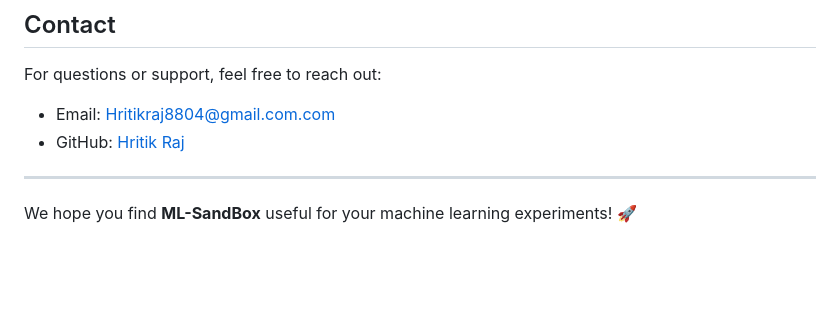
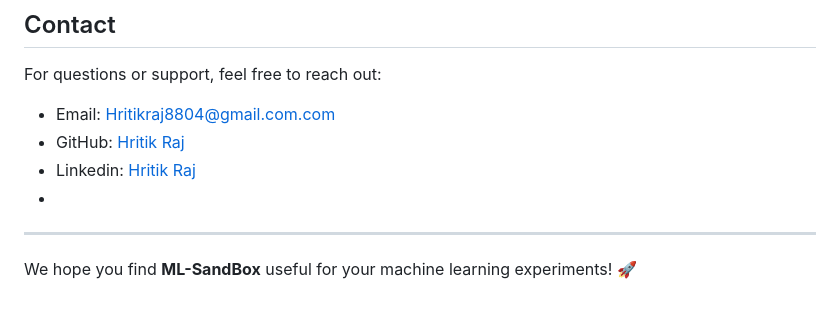
Before and after one commit to Hritikraj8804/ML-Sandbox, a Markdown page: README.md, the part around the change. Rendered like a GitHub page; blank space fills up the shorter version.

```diff
--- a/README.md
+++ b/README.md
@@ -146,7 +146,8 @@ This project is licensed under the MIT License.
 For questions or support, feel free to reach out:
 - Email: Hritikraj8804@gmail.com.com
 - GitHub: [Hritik Raj](https://github.com/Hritikraj8804)
-
+- Linkedin: [Hritik Raj](https://www.linkedin.com/in/hritik-raj-8804hr/)
+-
 ---
 
 We hope you find **ML-SandBox** useful for your machine learning experiments! 🚀
```
